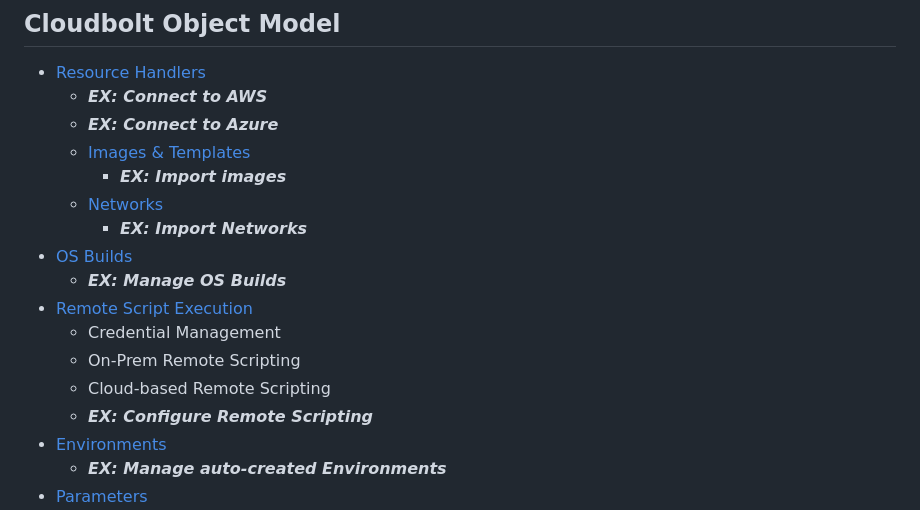
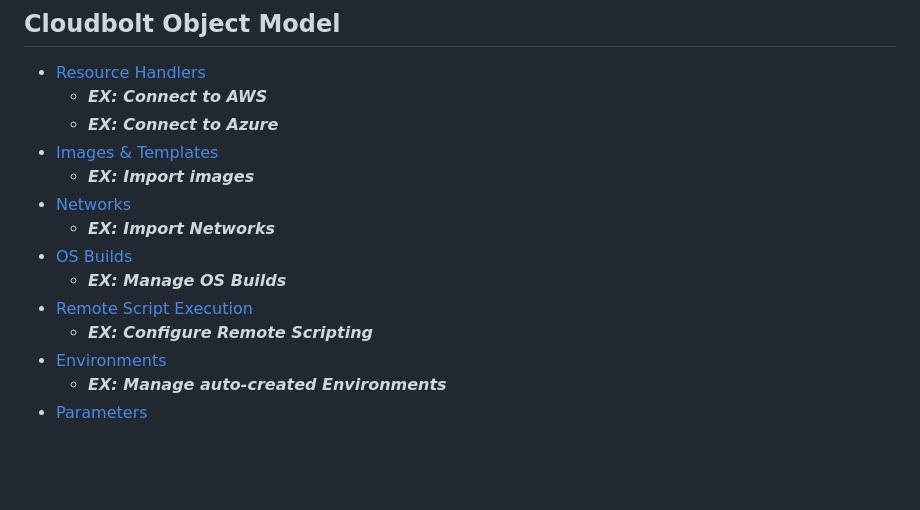
Before and after one commit to CloudBoltSoftware/CMP-Bootcamp, a Markdown page: src/SUMMARY.md, the part around the change printed below. Rendered like a GitHub page; blank space fills up the shorter version.

```diff
--- a/src/SUMMARY.md
+++ b/src/SUMMARY.md
@@ -39,16 +39,13 @@
 - [Resource Handlers](cb_model/resourcehandlers.md)
   - ***EX: Connect to AWS***
   - ***EX: Connect to Azure***
-  - [Images & Templates](cb_model/images_templates.md)
+- [Images & Templates](cb_model/images_templates.md)
     - ***EX: Import images***
-  - [Networks](cb_model/networks.md)
+- [Networks](cb_model/networks.md)
     - ***EX: Import Networks***
 - [OS Builds](cb_model/osbuilds.md)
   - ***EX: Manage OS Builds***
 - [Remote Script Execution](cb_model/remote_scripts.md)
-  - Credential Management
-  - On-Prem Remote Scripting
-  - Cloud-based Remote Scripting
   - ***EX: Configure Remote Scripting***
 - [Environments](cb_model/environments.md)
   - ***EX: Manage auto-created Environments***
```
Also changed, not shown: other parts of src/SUMMARY.md (+1 -1 lines), src/cb_model/remote_scripts.md (+36 -3 lines), src/assets/Remote Scripting.png (added), src/assets/tech-specific-exec.png (added).
